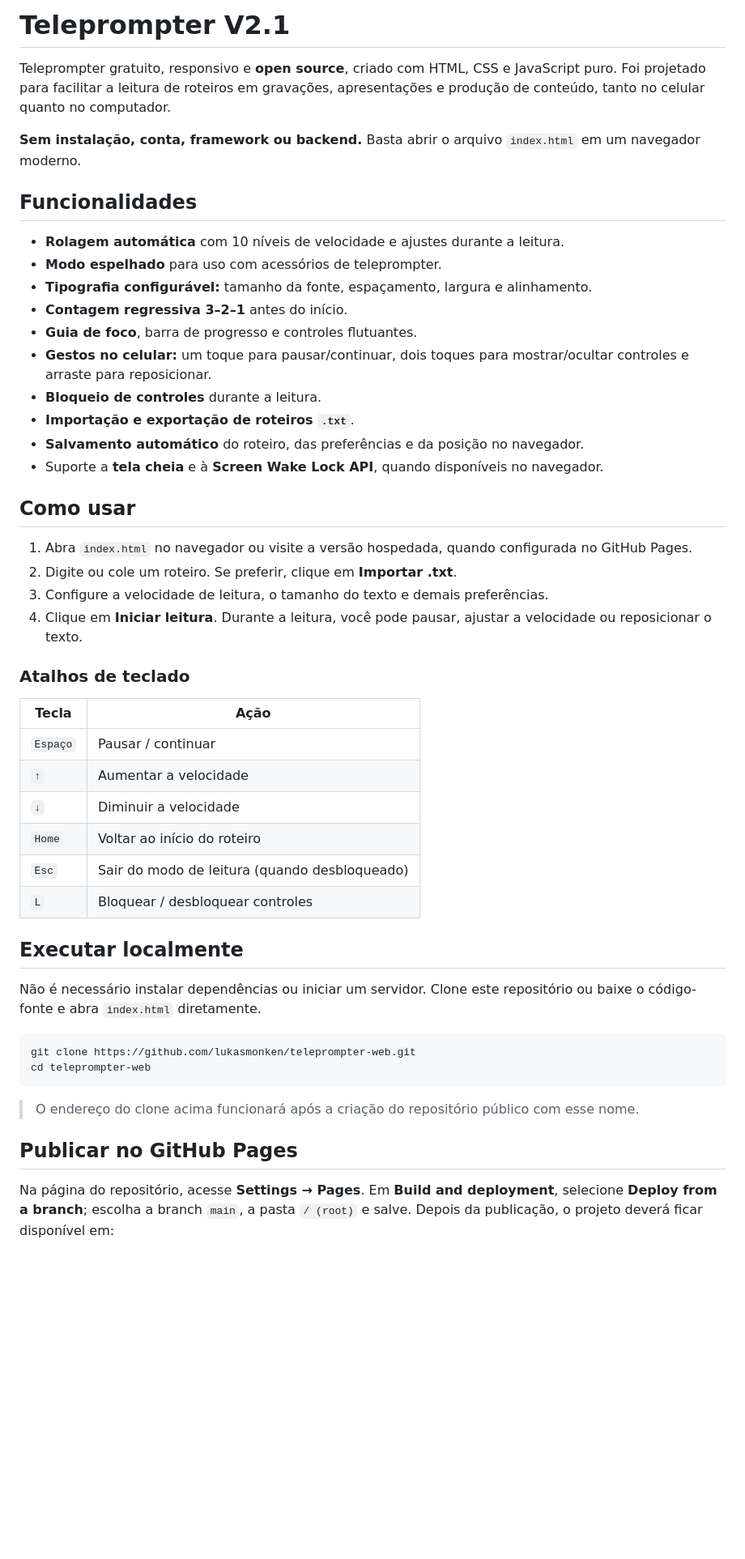
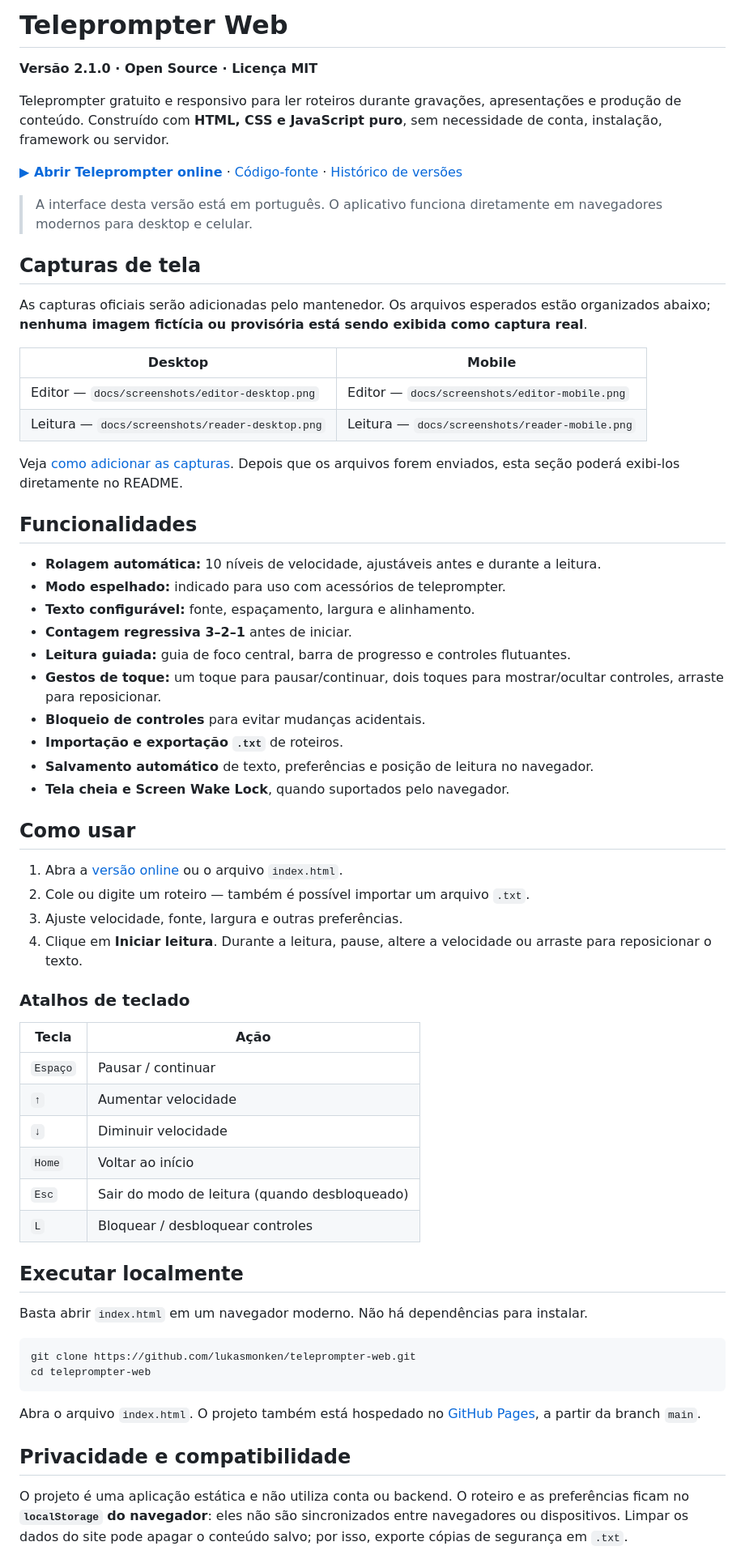
Before and after one commit to lukasmonken/teleprompter-web, a Markdown page: README.md, the part around one of its changes. Shown at 81% size. Drawn GitHub-style; blank space fills up the shorter version.

Commit message:
docs: showcase live demo, screenshot plan, roadmap and v2.1.0

````diff
--- a/README.md
+++ b/README.md
@@ -1,52 +1,67 @@
-# Teleprompter V2.1
+# Teleprompter Web
 
-Teleprompter gratuito, responsivo e **open source**, criado com HTML, CSS e JavaScript puro. Foi projetado para facilitar a leitura de roteiros em gravações, apresentações e produção de conteúdo, tanto no celular quanto no computador.
+**Versão 2.1.0 · Open Source · Licença MIT**
 
-**Sem instalação, conta, framework ou backend.** Basta abrir o arquivo `index.html` em um navegador moderno.
+Teleprompter gratuito e responsivo para ler roteiros durante gravações, apresentações e produção de conteúdo. Construído com **HTML, CSS e JavaScript puro**, sem necessidade de conta, instalação, framework ou servidor.
+
+**[▶ Abrir Teleprompter online](https://lukasmonken.github.io/teleprompter-web/)** · [Código-fonte](https://github.com/lukasmonken/teleprompter-web) · [Histórico de versões](CHANGELOG.md)
+
+> A interface desta versão está em português. O aplicativo funciona diretamente em navegadores modernos para desktop e celular.
+
+## Capturas de tela
+
+As capturas oficiais serão adicionadas pelo mantenedor. Os arquivos esperados estão organizados abaixo; **nenhuma imagem fictícia ou provisória está sendo exibida como captura real**.
+
+| Desktop | Mobile |
+| --- | --- |
+| Editor — `docs/screenshots/editor-desktop.png` | Editor — `docs/screenshots/editor-mobile.png` |
+| Leitura — `docs/screenshots/reader-desktop.png` | Leitura — `docs/screenshots/reader-mobile.png` |
+
+Veja [como adicionar as capturas](docs/screenshots/README.md). Depois que os arquivos forem enviados, esta seção poderá exibi-los diretamente no README.
 
 ## Funcionalidades
 
-- **Rolagem automática** com 10 níveis de velocidade e ajustes durante a leitura.
-- **Modo espelhado** para uso com acessórios de teleprompter.
-- **Tipografia configurável:** tamanho da fonte, espaçamento, largura e alinhamento.
-- **Contagem regressiva 3–2–1** antes do início.
-- **Guia de foco**, barra de progresso e controles flutuantes.
-- **Gestos no celular:** um toque para pausar/continuar, dois toques para mostrar/ocultar controles e arraste para reposicionar.
-- **Bloqueio de controles** durante a leitura.
-- **Importação e exportação de roteiros `.txt`**.
-- **Salvamento automático** do roteiro, das preferências e da posição no navegador.
-- Suporte a **tela cheia** e à **Screen Wake Lock API**, quando disponíveis no navegador.
+- **Rolagem automática:** 10 níveis de velocidade, ajustáveis antes e durante a leitura.
+- **Modo espelhado:** indicado para uso com acessórios de teleprompter.
+- **Texto configurável:** fonte, espaçamento, largura e alinhamento.
+- **Contagem regressiva 3–2–1** antes de iniciar.
+- **Leitura guiada:** guia de foco central, barra de progresso e controles flutuantes.
+- **Gestos de toque:** um toque para pausar/continuar, dois toques para mostrar/ocultar controles, arraste para reposicionar.
+- **Bloqueio de controles** para evitar mudanças acidentais.
+- **Importação e exportação `.txt`** de roteiros.
+- **Salvamento automático** de texto, preferências e posição de leitura no navegador.
+- **Tela cheia e Screen Wake Lock**, quando suportados pelo navegador.
 
 ## Como usar
 
-1. Abra `index.html` no navegador ou visite a versão hospedada, quando configurada no GitHub Pages.
-2. Digite ou cole um roteiro. Se preferir, clique em **Importar .txt**.
-3. Configure a velocidade de leitura, o tamanho do texto e demais preferências.
-4. Clique em **Iniciar leitura**. Durante a leitura, você pode pausar, ajustar a velocidade ou reposicionar o texto.
+1. Abra a [versão online](https://lukasmonken.github.io/teleprompter-web/) ou o arquivo `index.html`.
+2. Cole ou digite um roteiro — também é possível importar um arquivo `.txt`.
+3. Ajuste velocidade, fonte, largura e outras preferências.
+4. Clique em **Iniciar leitura**. Durante a leitura, pause, altere a velocidade ou arraste para reposicionar o texto.
 
 ### Atalhos de teclado
 
 | Tecla | Ação |
 | --- | --- |
 | `Espaço` | Pausar / continuar |
-| `↑` | Aumentar a velocidade |
-| `↓` | Diminuir a velocidade |
-| `Home` | Voltar ao início do roteiro |
+| `↑` | Aumentar velocidade |
+| `↓` | Diminuir velocidade |
+| `Home` | Voltar ao início |
 | `Esc` | Sair do modo de leitura (quando desbloqueado) |
 | `L` | Bloquear / desbloquear controles |
 
 ## Executar localmente
 
-Não é necessário instalar dependências ou iniciar um servidor. Clone este repositório ou baixe o código-fonte e abra `index.html` diretamente.
+Basta abrir `index.html` em um navegador moderno. Não há dependências para instalar.
 
 ```bash
 git clone https://github.com/lukasmonken/teleprompter-web.git
 cd teleprompter-web
 ```
 
-> O endereço do clone acima funcionará após a criação do repositório público com esse nome.
+Abra o arquivo `index.html`. O projeto também está hospedado no [GitHub Pages](https://lukasmonken.github.io/teleprompter-web/), a partir da branch `main`.
 
-## Publicar no GitHub Pages
+## Privacidade e compatibilidade
 
-Na página do repositório, acesse **Settings → Pages**. Em **Build and deployment**, selecione **Deploy from a branch**; escolha a branch `main`, a pasta `/ (root)` e salve. Depois da publicação, o projeto deverá ficar disponível em:
+O projeto é uma aplicação estática e não utiliza conta ou backend. O roteiro e as preferências ficam no **`localStorage` do navegador**: eles não são sincronizados entre navegadores ou dispositivos. Limpar os dados do site pode apagar o conteúdo salvo; por isso, exporte cópias de segurança em `.txt`.
 
````
Also changed, not shown: other parts of README.md (+39 -20 lines).
